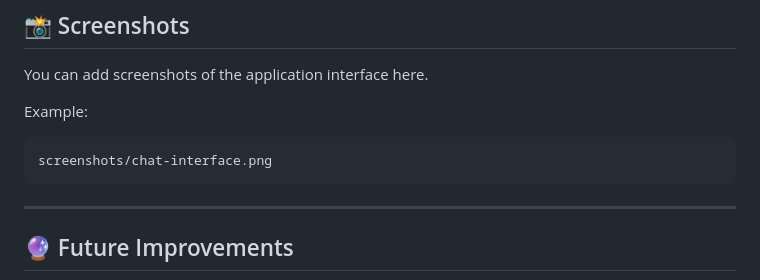
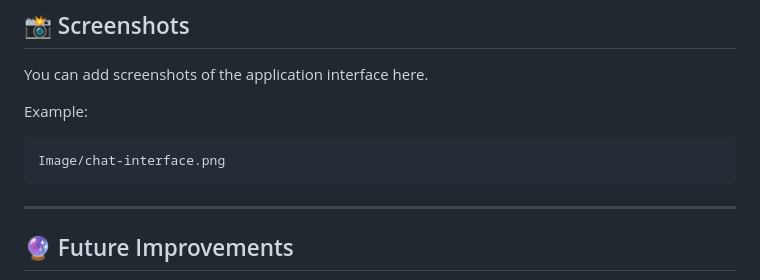
Before and after one commit to Nishant27203/realtime-cli-web-chat, a Markdown page: README.md, the part around the change. Rendered like a GitHub page.

````diff
--- a/README.md
+++ b/README.md
@@ -172,7 +172,7 @@ You can add screenshots of the application interface here.
 Example:
 
 ```
-screenshots/chat-interface.png
+Image/chat-interface.png
 ```
 
 ---
````
